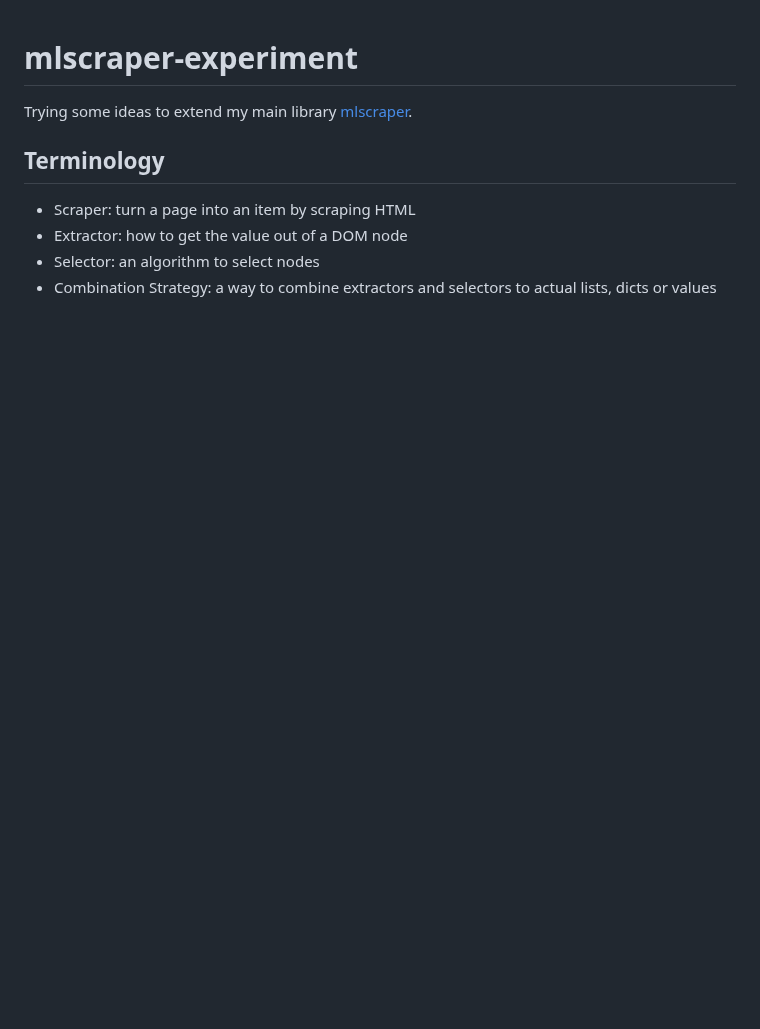
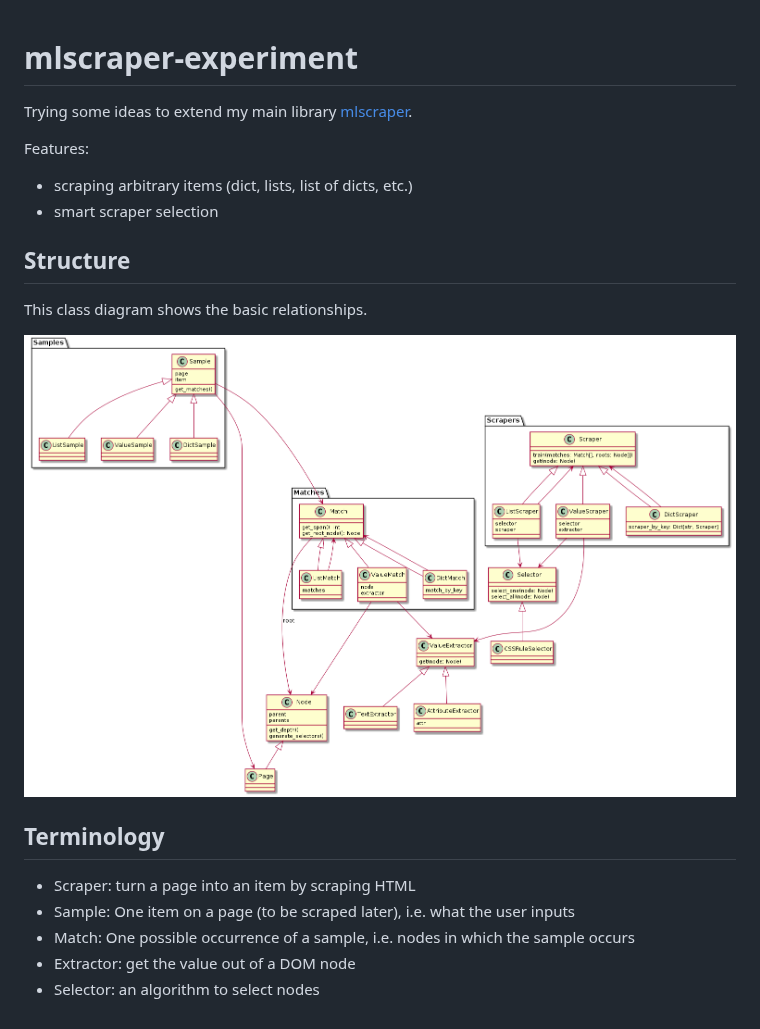
Before and after one commit to lorey/mlscraper-experiments, a Markdown page: README.md, the part around the change. GitHub-like rendering; pictures changed too: docs/classes.png (added); blank space fills up the shorter version.

Commit message:
Add platuml-based class diagram

```diff
--- a/README.md
+++ b/README.md
@@ -2,8 +2,19 @@
 
 Trying some ideas to extend my main library [mlscraper](https://github.com/lorey/mlscraper).
 
+Features:
+
+* scraping arbitrary items (dict, lists, list of dicts, etc.)
+* smart scraper selection
+
+## Structure
+This class diagram shows the basic relationships.
+
+![class diagram](docs/classes.png)
+
 ## Terminology
 * Scraper: turn a page into an item by scraping HTML
-* Extractor: how to get the value out of a DOM node
+* Sample: One item on a page (to be scraped later), i.e. what the user inputs
+* Match: One possible occurrence of a sample, i.e. nodes in which the sample occurs
+* Extractor: get the value out of a DOM node
 * Selector: an algorithm to select nodes
-* Combination Strategy: a way to combine extractors and selectors to actual lists, dicts or values
```
Also changed, not shown: 1 other file.
